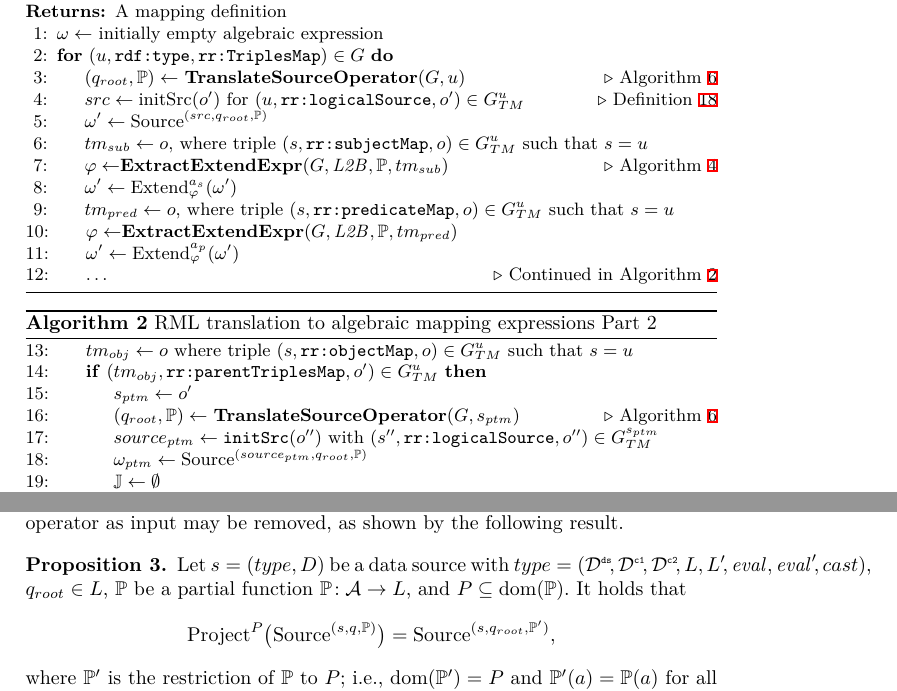
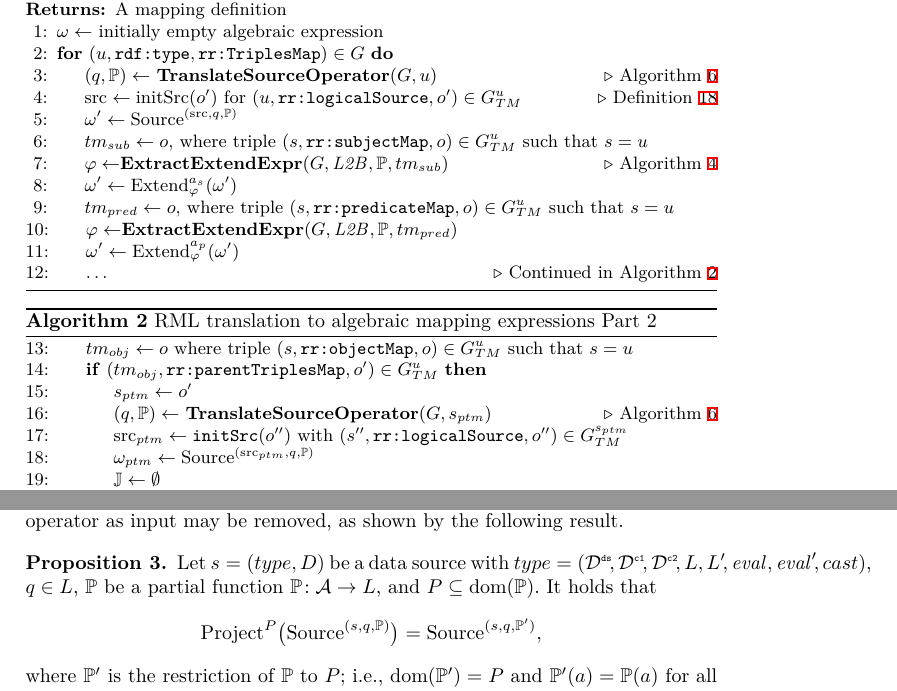
Before and after one commit to s-minoo/algebraic-operators-definitions, a LaTeX paper (main.tex, which reads 05_translation.tex, 06_equivalences.tex): two parts of pages 14 and 20 of 24, joined at a grey line, cut so that both start at the same text. Compiled offline with XeLaTeX.

Commit message:
Remove usage of root query symbol throughout the paper

```diff
--- a/05_translation.tex
+++ b/05_translation.tex
@@ -212,9 +212,9 @@ normalized RML document.
         \Ensure A mapping definition
         \State $\omega \gets$ initially empty algebraic expression
 		\For{$(\triplesMapIRI, \texttt{rdf:type}, \texttt{rr:TriplesMap}) \in \symRMLGraph$}
-	    	\State  $(\queryExpr_{root},\symAttrQueryMap) \gets$ \textbf{TranslateSourceOperator}($\symRMLGraph, \triplesMapIRI$) \Comment{Algorithm~\ref{alg:rml_source_op}}
-            \State   $src \gets \textrm{initSrc}(o')$ for $(\triplesMapIRI,\texttt{rr:logicalSource},o') \in \triplesMapGraph{TM}{\triplesMapIRI}$ \Comment Definition~\ref{def:init_data_source}
-	    	\State   $\omega' \gets \sourceOp{src}{\queryExpr_{root}}{\symAttrQueryMap}$
+	    	\State  $(\queryExpr,\symAttrQueryMap) \gets$ \textbf{TranslateSourceOperator}($\symRMLGraph, \triplesMapIRI$) \Comment{Algorithm~\ref{alg:rml_source_op}}
+            \State   $\text{src} \gets \textrm{initSrc}(o')$ for $(\triplesMapIRI,\texttt{rr:logicalSource},o') \in \triplesMapGraph{TM}{\triplesMapIRI}$ \Comment Definition~\ref{def:init_data_source}
+            \State   $\omega' \gets \sourceOp{\text{src}}{\queryExpr}{\symAttrQueryMap}$
 
             \State $tm_{sub} \gets o$, where triple $(s,\texttt{rr:subjectMap},o) \in \triplesMapGraph{TM}{\triplesMapIRI}$ such that $s = \triplesMapIRI$
             \State $\extExpr \gets $\textbf{ExtractExtendExpr}($\symRMLGraph, \LTB, \symAttrQueryMap, tm_{sub}$) \Comment Algorithm~\ref{alg:rml_termmap_extend_expr}
@@ -235,9 +235,9 @@ normalized RML document.
             \State $tm_{obj} \gets o$ where triple $(s,\texttt{rr:objectMap},o) \in \triplesMapGraph{TM}{\triplesMapIRI}$ such that $s = \triplesMapIRI$
             \If{$(tm_{obj},\texttt{rr:parentTriplesMap},o') \in \triplesMapGraph{TM}{\triplesMapIRI}$}
 		        \State $s_{ptm} \gets o'$
-		        \State  $(\queryExpr_{root},\symAttrQueryMap) \gets $ \textbf{TranslateSourceOperator}($\symRMLGraph, s_{ptm}$) \Comment{Algorithm~\ref{alg:rml_source_op}}
-                \State   $source_{ptm} \gets \fctInitSrc{o''}$ with $(s'',\texttt{rr:logicalSource},o'') \in \triplesMapGraph{TM}{s_{ptm}}$
-		        \State  $\omega_{ptm} \gets \sourceOp{source_{ptm}}{\queryExpr_{root}}{\symAttrQueryMap}$
+		        \State  $(\queryExpr,\symAttrQueryMap) \gets $ \textbf{TranslateSourceOperator}($\symRMLGraph, s_{ptm}$) \Comment{Algorithm~\ref{alg:rml_source_op}}
+                \State   $\text{src}_{ptm} \gets \fctInitSrc{o''}$ with $(s'',\texttt{rr:logicalSource},o'') \in \triplesMapGraph{TM}{s_{ptm}}$
+                \State  $\omega_{ptm} \gets \sourceOp{\text{src}_{ptm}}{\queryExpr}{\symAttrQueryMap}$
                 \State $\symJoinAttrPairs \gets \emptyset$
                 \For{$(tm_{obj},\texttt{rr:joinCondition},o') \in \triplesMapGraph{TM}{\triplesMapIRI}$}
                     \State  $a \gets \symAttrQueryMap^{-1}(o'') $ for $o''$ in triple $(o',\texttt{rr:child},o'') \in \triplesMapGraph{TM}{\triplesMapIRI}$
--- a/06_equivalences.tex
+++ b/06_equivalences.tex
@@ -178,14 +178,14 @@ may be removed%
 	\normalfont
 	Let $\dataSource = \dataSourceTuple$ be a data source with
 	$\sourceType=\sourceTypeTuple$,
-	$\queryExpr_{root} \in \symDataAcc$,
+	$\queryExpr \in \symDataAcc$,
 	$\symAttrQueryMap$ be a partial function $\symAttrQueryMap \!: \symAttrUniverse  \rightarrow \symDataAcc$,
 	and $\symProjSet \subseteq \fctDom{\symAttrQueryMap}$.
 	It holds that
 	\begin{equation*}
 		\fctProjectOpBig{\symProjSet}{ \sourceOpDflt }
 		=
-		\sourceOp{\dataSource}{\queryExpr_{root}}{\symAttrQueryMap'}
+		\sourceOp{\dataSource}{\queryExpr}{\symAttrQueryMap'}
 		,
 	\end{equation*}
 	where $\symAttrQueryMap'$ is the restriction of $\symAttrQueryMap$ to $\symProjSet$; i.e., $\fctDom{\symAttrQueryMap'} = \symProjSet$ and $\symAttrQueryMap'(\attr) = \symAttrQueryMap(\attr)$ for all $\attr \in \fctDom{\symAttrQueryMap'}$.
```
Also changed, not shown: 05_translation.tex (10 more changed lines).
